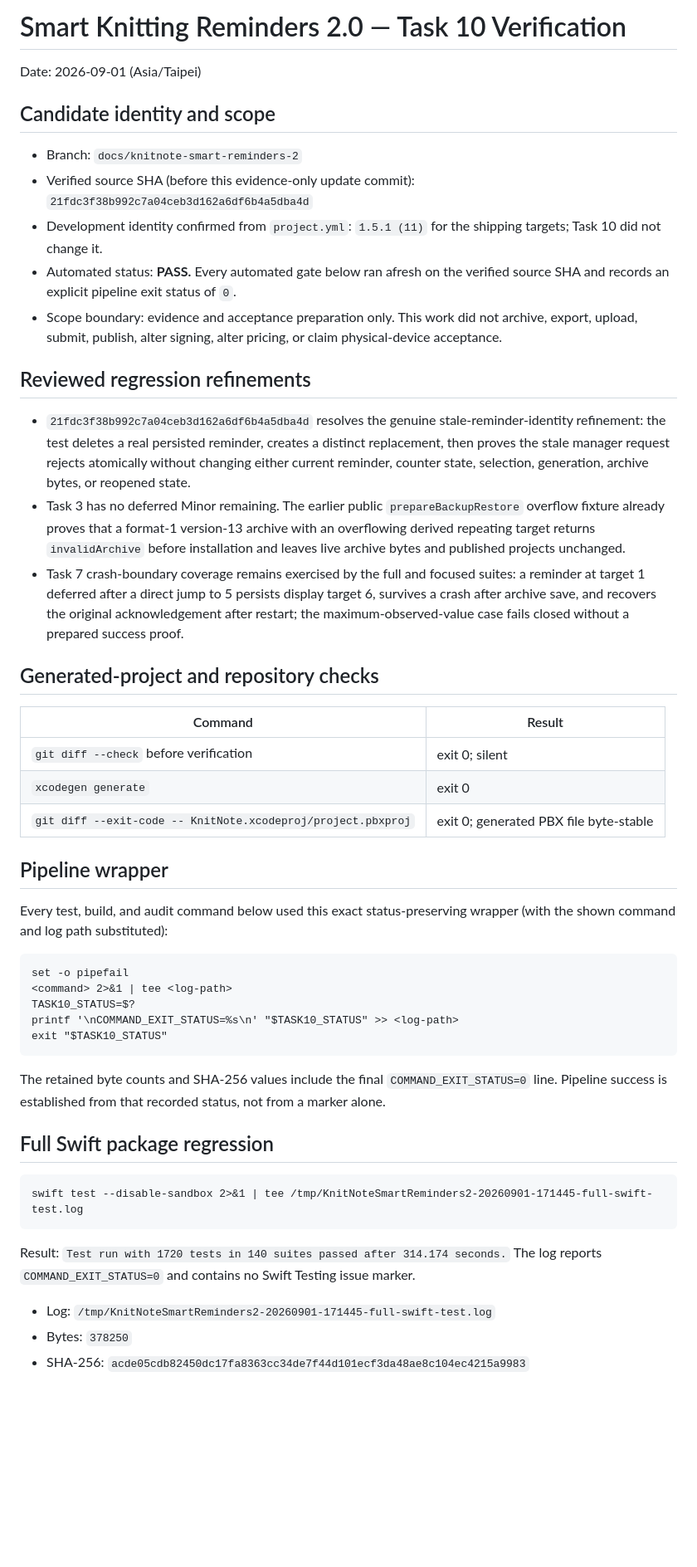
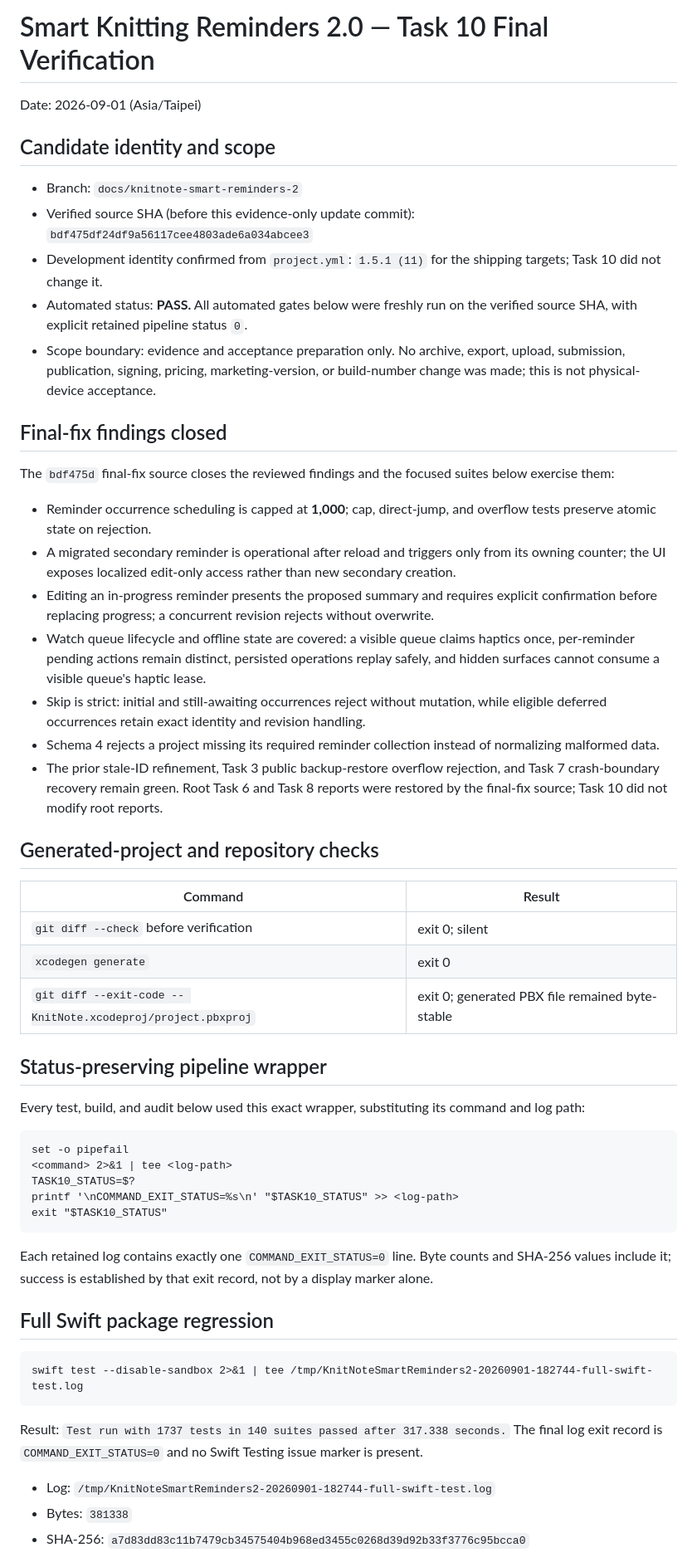
Before and after one commit to phillon77/KnitNote, a Markdown page: AppStore/Verification/SmartKnittingReminders2Verification.md, the part around one of its changes. Shown at 83% size. Rendered like a GitHub page; blank space fills up the shorter version.

Commit message:
test: finalize smart reminder verification evidence

````diff
--- a/AppStore/Verification/SmartKnittingReminders2Verification.md
+++ b/AppStore/Verification/SmartKnittingReminders2Verification.md
@@ -1,20 +1,26 @@
-# Smart Knitting Reminders 2.0 — Task 10 Verification
+# Smart Knitting Reminders 2.0 — Task 10 Final Verification
 
 Date: 2026-09-01 (Asia/Taipei)
 
 ## Candidate identity and scope
 
 - Branch: `docs/knitnote-smart-reminders-2`
-- Verified source SHA (before this evidence-only update commit): `21fdc3f38b992c7a04ceb3d162a6df6b4a5dba4d`
+- Verified source SHA (before this evidence-only update commit): `bdf475df24df9a56117cee4803ade6a034abcee3`
 - Development identity confirmed from `project.yml`: `1.5.1 (11)` for the shipping targets; Task 10 did not change it.
-- Automated status: **PASS.** Every automated gate below ran afresh on the verified source SHA and records an explicit pipeline exit status of `0`.
-- Scope boundary: evidence and acceptance preparation only. This work did not archive, export, upload, submit, publish, alter signing, alter pricing, or claim physical-device acceptance.
+- Automated status: **PASS.** All automated gates below were freshly run on the verified source SHA, with explicit retained pipeline status `0`.
+- Scope boundary: evidence and acceptance preparation only. No archive, export, upload, submission, publication, signing, pricing, marketing-version, or build-number change was made; this is not physical-device acceptance.
 
-## Reviewed regression refinements
+## Final-fix findings closed
 
-- `21fdc3f38b992c7a04ceb3d162a6df6b4a5dba4d` resolves the genuine stale-reminder-identity refinement: the test deletes a real persisted reminder, creates a distinct replacement, then proves the stale manager request rejects atomically without changing either current reminder, counter state, selection, generation, archive bytes, or reopened state.
-- Task 3 has no deferred Minor remaining. The earlier public `prepareBackupRestore` overflow fixture already proves that a format-1 version-13 archive with an overflowing derived repeating target returns `invalidArchive` before installation and leaves live archive bytes and published projects unchanged.
-- Task 7 crash-boundary coverage remains exercised by the full and focused suites: a reminder at target 1 deferred after a direct jump to 5 persists display target 6, survives a crash after archive save, and recovers the original acknowledgement after restart; the maximum-observed-value case fails closed without a prepared success proof.
+The `bdf475d` final-fix source closes the reviewed findings and the focused suites below exercise them:
+
+- Reminder occurrence scheduling is capped at **1,000**; cap, direct-jump, and overflow tests preserve atomic state on rejection.
+- A migrated secondary reminder is operational after reload and triggers only from its owning counter; the UI exposes localized edit-only access rather than new secondary creation.
+- Editing an in-progress reminder presents the proposed summary and requires explicit confirmation before replacing progress; a concurrent revision rejects without overwrite.
+- Watch queue lifecycle and offline state are covered: a visible queue claims haptics once, per-reminder pending actions remain distinct, persisted operations replay safely, and hidden surfaces cannot consume a visible queue's haptic lease.
+- Skip is strict: initial and still-awaiting occurrences reject without mutation, while eligible deferred occurrences retain exact identity and revision handling.
+- Schema 4 rejects a project missing its required reminder collection instead of normalizing malformed data.
+- The prior stale-ID refinement, Task 3 public backup-restore overflow rejection, and Task 7 crash-boundary recovery remain green. Root Task 6 and Task 8 reports were restored by the final-fix source; Task 10 did not modify root reports.
 
 ## Generated-project and repository checks
 
@@ -22,11 +28,11 @@ Date: 2026-09-01 (Asia/Taipei)
 | --- | --- |
 | `git diff --check` before verification | exit 0; silent |
 | `xcodegen generate` | exit 0 |
-| `git diff --exit-code -- KnitNote.xcodeproj/project.pbxproj` | exit 0; generated PBX file byte-stable |
+| `git diff --exit-code -- KnitNote.xcodeproj/project.pbxproj` | exit 0; generated PBX file remained byte-stable |
 
-## Pipeline wrapper
+## Status-preserving pipeline wrapper
 
-Every test, build, and audit command below used this exact status-preserving wrapper (with the shown command and log path substituted):
+Every test, build, and audit below used this exact wrapper, substituting its command and log path:
 
 ```text
 set -o pipefail
@@ -36,17 +42,17 @@ printf '\nCOMMAND_EXIT_STATUS=%s\n' "$TASK10_STATUS" >> <log-path>
 exit "$TASK10_STATUS"
 ```
 
-The retained byte counts and SHA-256 values include the final `COMMAND_EXIT_STATUS=0` line. Pipeline success is established from that recorded status, not from a marker alone.
+Each retained log contains exactly one `COMMAND_EXIT_STATUS=0` line. Byte counts and SHA-256 values include it; success is established by that exit record, not by a display marker alone.
 
 ## Full Swift package regression
 
 ```text
-swift test --disable-sandbox 2>&1 | tee /tmp/KnitNoteSmartReminders2-20260901-171445-full-swift-test.log
+swift test --disable-sandbox 2>&1 | tee /tmp/KnitNoteSmartReminders2-20260901-182744-full-swift-test.log
 ```
 
-Result: `Test run with 1720 tests in 140 suites passed after 314.174 seconds.` The log reports `COMMAND_EXIT_STATUS=0` and contains no Swift Testing issue marker.
+Result: `Test run with 1737 tests in 140 suites passed after 317.338 seconds.` The final log exit record is `COMMAND_EXIT_STATUS=0` and no Swift Testing issue marker is present.
 
-- Log: `/tmp/KnitNoteSmartReminders2-20260901-171445-full-swift-test.log`
-- Bytes: `378250`
-- SHA-256: `acde05cdb82450dc17fa8363cc34de7f44d101ecf3da48ae8c104ec4215a9983`
+- Log: `/tmp/KnitNoteSmartReminders2-20260901-182744-full-swift-test.log`
+- Bytes: `381338`
+- SHA-256: `a7d83dd83c11b7479cb34575404b968ed3455c0268d39d92b33f3776c95bcca0`
 
````
Also changed, not shown: other parts of AppStore/Verification/SmartKnittingReminders2Verification.md (+24 -20 lines).
